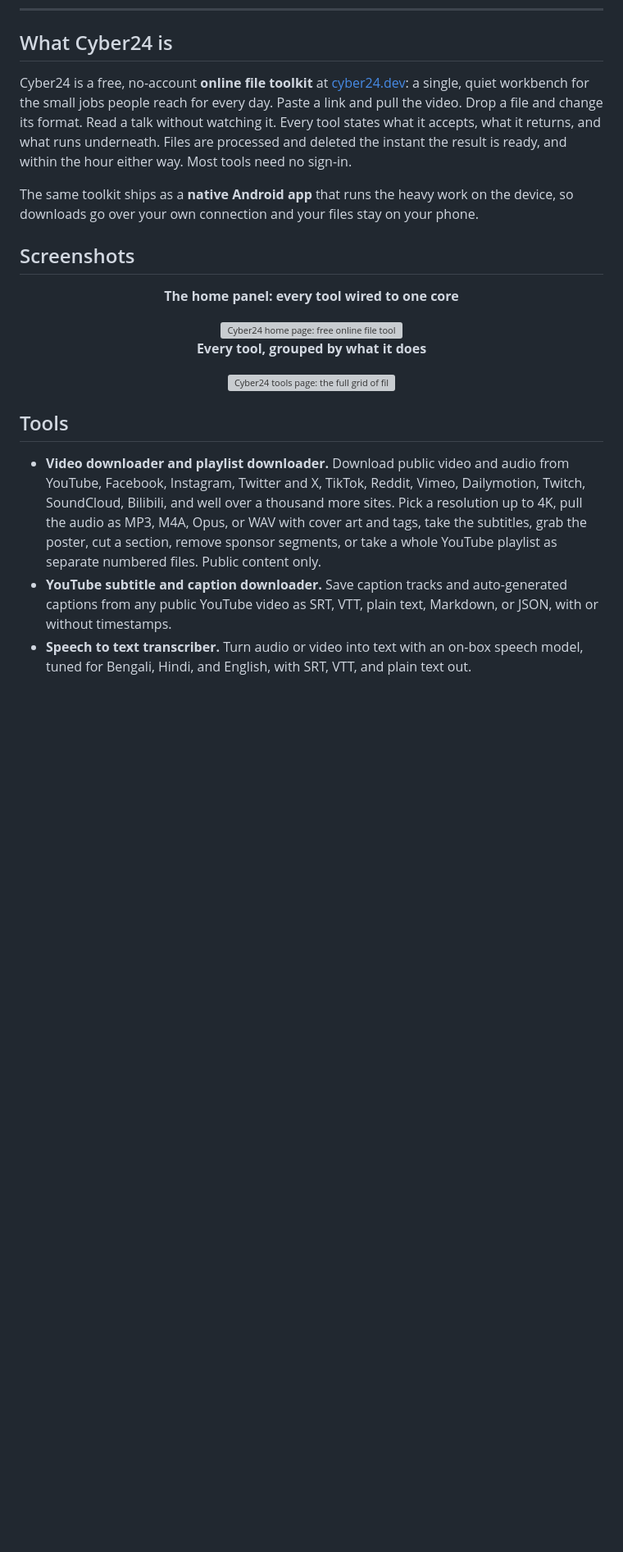
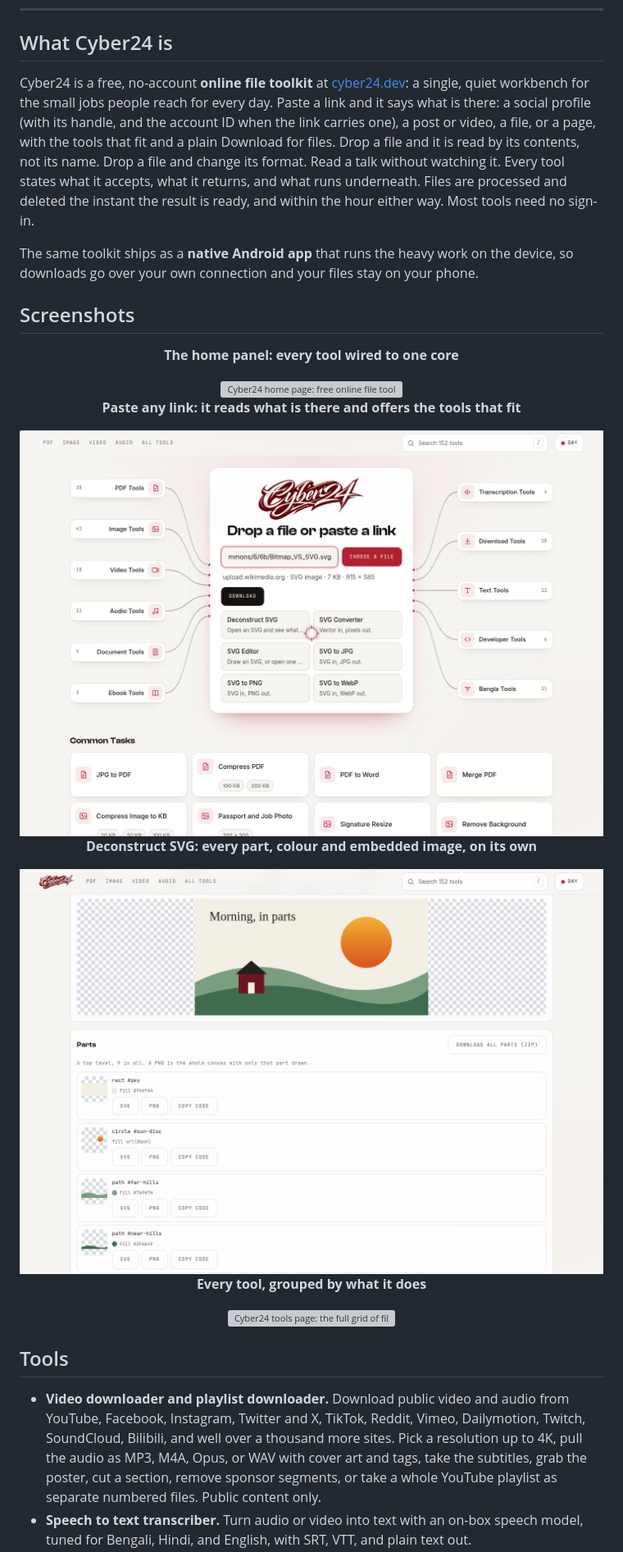
Before and after one commit to 720pixel/cyber24-file-tools, a Markdown page: README.md, the part around one of its changes. Shown at 82% size. Rendered like a GitHub page; pictures changed too: screenshots/web-paste-link.png (added), screenshots/web-svg-tools.png (added); blank space fills up the shorter version; grey boxes are pictures that could not be loaded.

```diff
--- a/README.md
+++ b/README.md
@@ -23,7 +22,7 @@
 
 ## What Cyber24 is
 
-Cyber24 is a free, no-account **online file toolkit** at [cyber24.dev](https://cyber24.dev): a single, quiet workbench for the small jobs people reach for every day. Paste a link and pull the video. Drop a file and change its format. Read a talk without watching it. Every tool states what it accepts, what it returns, and what runs underneath. Files are processed and deleted the instant the result is ready, and within the hour either way. Most tools need no sign-in.
+Cyber24 is a free, no-account **online file toolkit** at [cyber24.dev](https://cyber24.dev): a single, quiet workbench for the small jobs people reach for every day. Paste a link and it says what is there: a social profile (with its handle, and the account ID when the link carries one), a post or video, a file, or a page, with the tools that fit and a plain Download for files. Drop a file and it is read by its contents, not its name. Drop a file and change its format. Read a talk without watching it. Every tool states what it accepts, what it returns, and what runs underneath. Files are processed and deleted the instant the result is ready, and within the hour either way. Most tools need no sign-in.
 
 The same toolkit ships as a **native Android app** that runs the heavy work on the device, so downloads go over your own connection and your files stay on your phone.
 
@@ -35,6 +34,14 @@ The same toolkit ships as a **native Android app** that runs the heavy work on t
 
 <img src="screenshots/web-home.png" alt="Cyber24 home page: free online file tools, video downloader, converter, and transcriber, every tool wired to one core" width="820">
 
+**Paste any link: it reads what is there and offers the tools that fit**
+
+<img src="screenshots/web-paste-link.png" alt="Cyber24 home page with an SVG link pasted: the file type, size and dimensions, a Download button, and SVG to PNG, SVG to JPG, Deconstruct SVG and SVG Editor suggestions" width="820">
+
+**Deconstruct SVG: every part, colour and embedded image, on its own**
+
+<img src="screenshots/web-svg-tools.png" alt="Deconstruct SVG tool: an SVG drawing split into its parts, each with its colours and SVG, PNG and code downloads" width="820">
+
 **Every tool, grouped by what it does**
 
 <img src="screenshots/web-tools.png" alt="Cyber24 tools page: the full grid of file tools, YouTube and playlist downloaders, PDF, image, video, and audio converters" width="820">
@@ -44,5 +51,4 @@ The same toolkit ships as a **native Android app** that runs the heavy work on t
 ## Tools
 
 - **Video downloader and playlist downloader.** Download public video and audio from YouTube, Facebook, Instagram, Twitter and X, TikTok, Reddit, Vimeo, Dailymotion, Twitch, SoundCloud, Bilibili, and well over a thousand more sites. Pick a resolution up to 4K, pull the audio as MP3, M4A, Opus, or WAV with cover art and tags, take the subtitles, grab the poster, cut a section, remove sponsor segments, or take a whole YouTube playlist as separate numbered files. Public content only.
-- **YouTube subtitle and caption downloader.** Save caption tracks and auto-generated captions from any public YouTube video as SRT, VTT, plain text, Markdown, or JSON, with or without timestamps.
 - **Speech to text transcriber.** Turn audio or video into text with an on-box speech model, tuned for Bengali, Hindi, and English, with SRT, VTT, and plain text out.
```
Also changed, not shown: other parts of README.md (+12 -11 lines), 2 other files.
